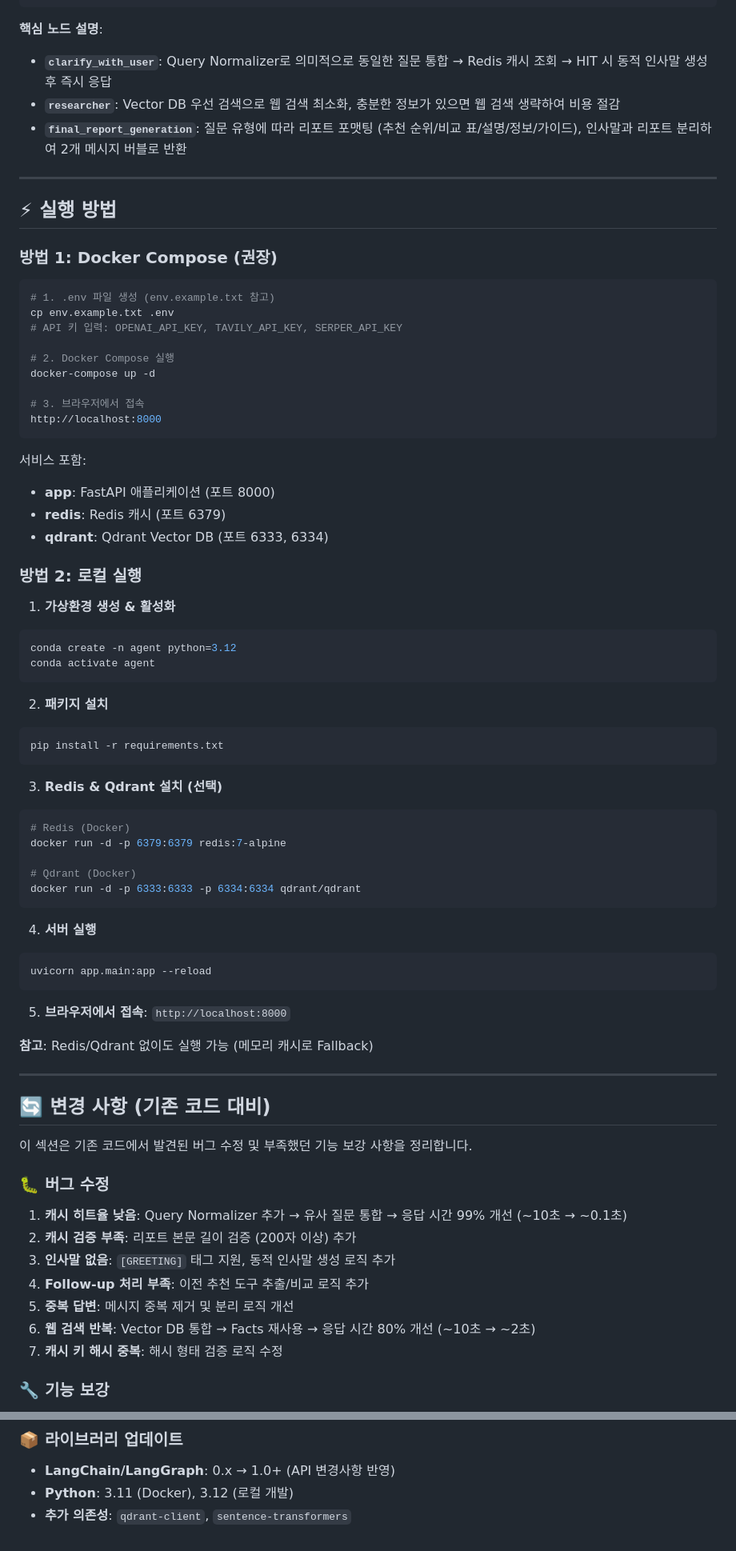
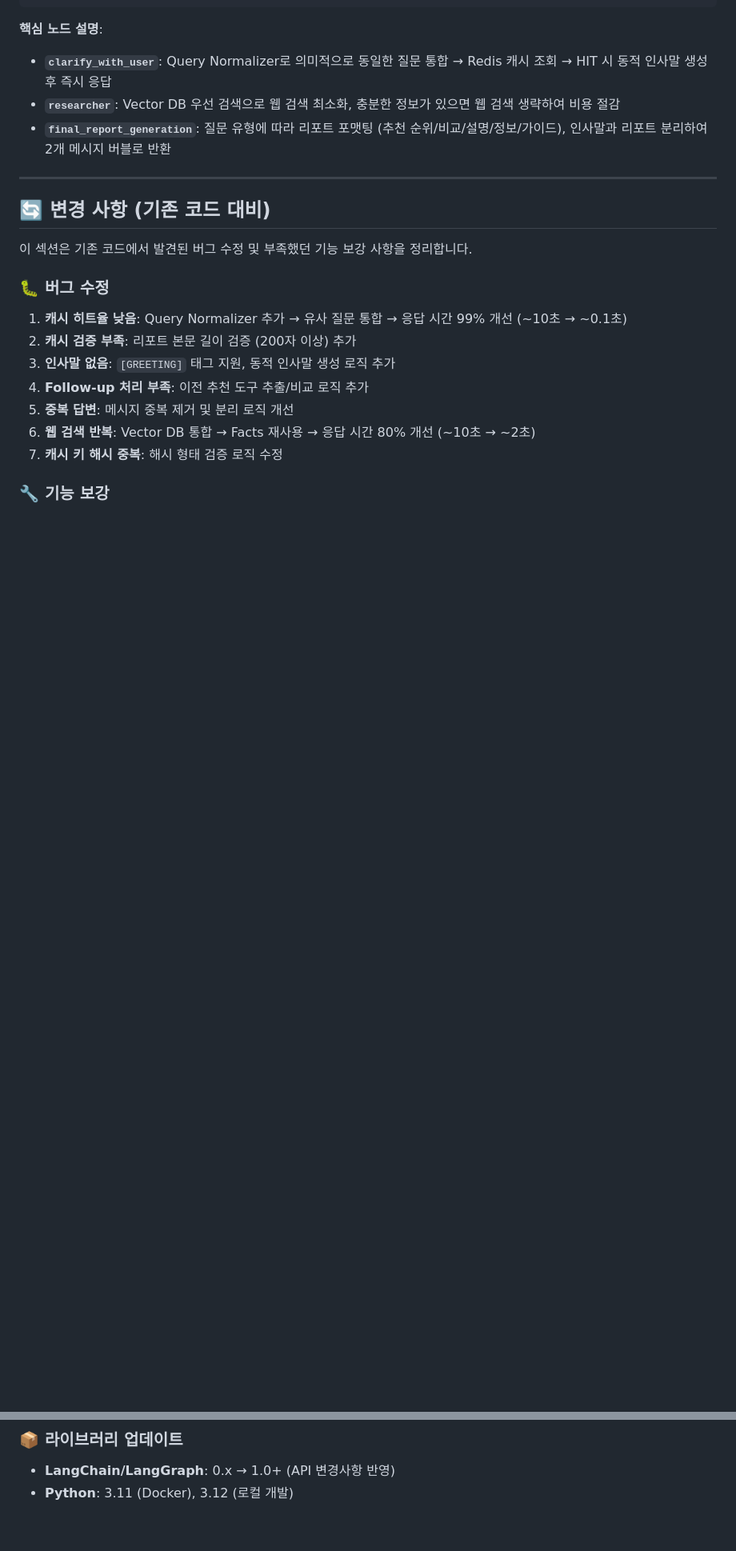
Before and after one commit to H-JUYEONG/ai-agent, a Markdown page: README.md, 2 parts joined by grey strips. Shown at 80% size. Drawn GitHub-style; blank space fills up the shorter version.

Commit message:
리드미 내용 수정

````diff
--- a/README.md
+++ b/README.md
@@ -163,67 +162,10 @@ final_report_generation (질문 유형별 리포트 생성, Redis 캐시 저장
 **핵심 노드 설명**:
 - **`clarify_with_user`**: Query Normalizer로 의미적으로 동일한 질문 통합 → Redis 캐시 조회 → HIT 시 동적 인사말 생성 후 즉시 응답
 - **`researcher`**: Vector DB 우선 검색으로 웹 검색 최소화, 충분한 정보가 있으면 웹 검색 생략하여 비용 절감
-- **`final_report_generation`**: 질문 유형에 따라 리포트 포맷팅 (추천 순위/비교 표/설명/정보/가이드), 인사말과 리포트 분리하여 2개 메시지 버블로 반환
+- **`final_report_generation`**: 질문 유형에 따라 리포트 포맷팅 (추천 순위/비교/설명/정보/가이드), 인사말과 리포트 분리하여 2개 메시지 버블로 반환
 
 ---
 
-## ⚡ 실행 방법
-
-### 방법 1: Docker Compose (권장)
-
-```bash
-# 1. .env 파일 생성 (env.example.txt 참고)
-cp env.example.txt .env
-# API 키 입력: OPENAI_API_KEY, TAVILY_API_KEY, SERPER_API_KEY
-
-# 2. Docker Compose 실행
-docker-compose up -d
-
-# 3. 브라우저에서 접속
-http://localhost:8000
-```
-
-서비스 포함:
-- **app**: FastAPI 애플리케이션 (포트 8000)
-- **redis**: Redis 캐시 (포트 6379)
-- **qdrant**: Qdrant Vector DB (포트 6333, 6334)
-
-### 방법 2: 로컬 실행
-
-1. **가상환경 생성 & 활성화**
-
-```bash
-conda create -n agent python=3.12
-conda activate agent
-```
-
-2. **패키지 설치**
-
-```bash
-pip install -r requirements.txt
-```
-
-3. **Redis & Qdrant 설치 (선택)**
-
-```bash
-# Redis (Docker)
-docker run -d -p 6379:6379 redis:7-alpine
-
-# Qdrant (Docker)
-docker run -d -p 6333:6333 -p 6334:6334 qdrant/qdrant
-```
-
-4. **서버 실행**
-
-```bash
-uvicorn app.main:app --reload
-```
-
-5. **브라우저에서 접속**: `http://localhost:8000`
-
-**참고**: Redis/Qdrant 없이도 실행 가능 (메모리 캐시로 Fallback)
-
----
 
 ## 🔄 변경 사항 (기존 코드 대비)
 
@@ -252,4 +194,3 @@ uvicorn app.main:app --reload
 
 - **LangChain/LangGraph**: 0.x → 1.0+ (API 변경사항 반영)
 - **Python**: 3.11 (Docker), 3.12 (로컬 개발)
-- **추가 의존성**: `qdrant-client`, `sentence-transformers`
````
Also changed, not shown: other parts of README.md (+3 -4 lines).
